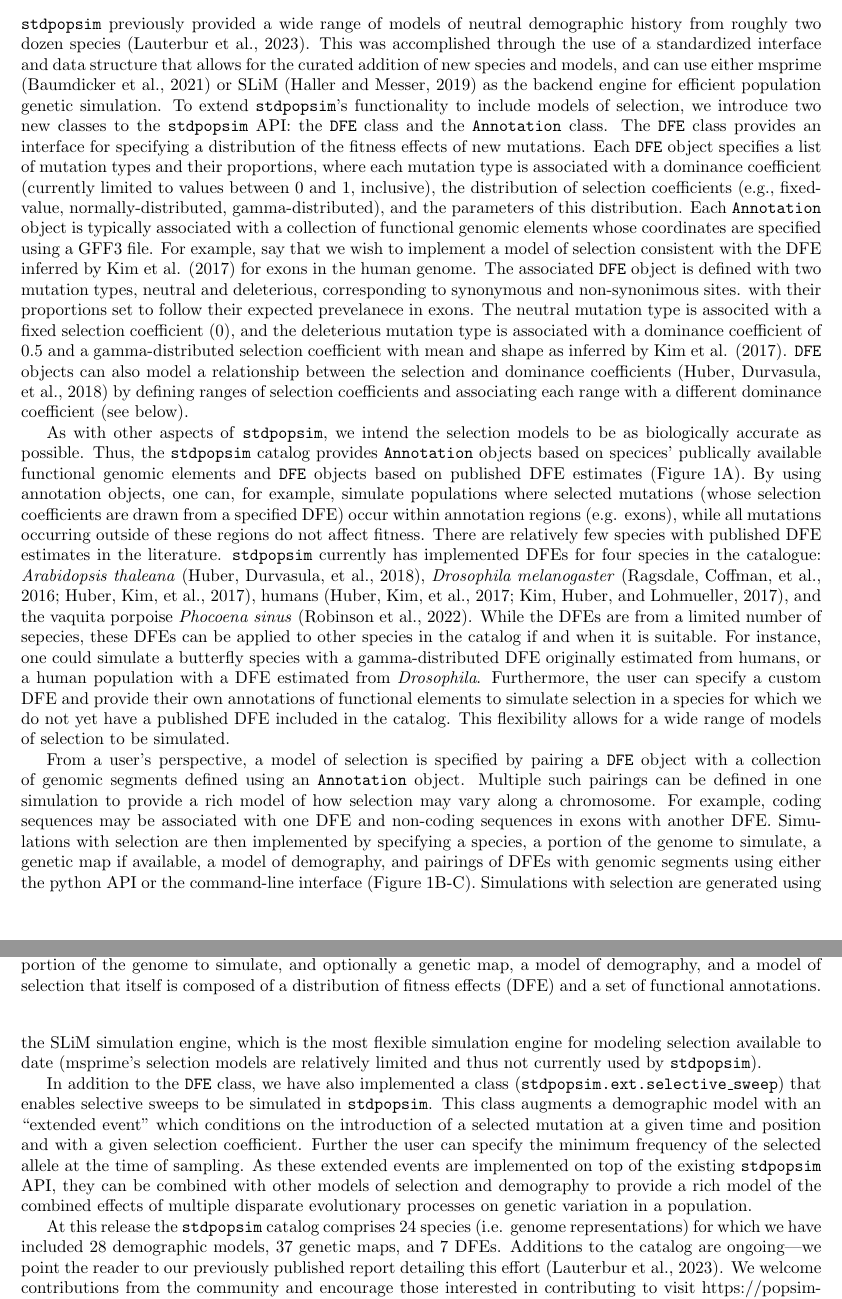
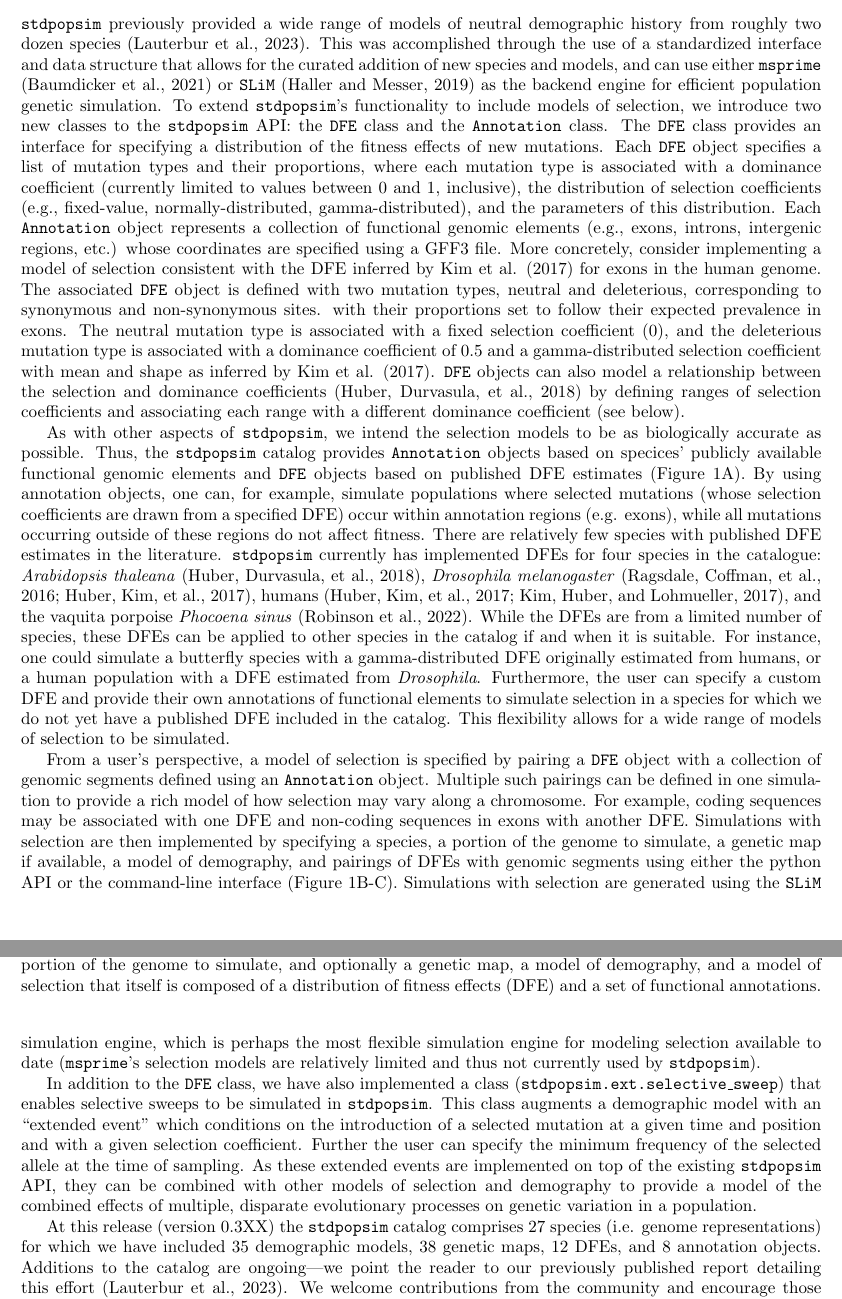
Before and after one commit to popsim-consortium/analysis2_manuscript, a LaTeX document (analysis2_manuscript.tex): two parts of pages 3 and 4 of 22, joined at a grey line, cut so that both start at the same text. Compiled offline with pdfLaTeX.

Commit message:
up to Inference of Ne

```diff
--- a/analysis2_manuscript.tex
+++ b/analysis2_manuscript.tex
@@ -323,13 +323,10 @@
     This was accomplished through the use of a standardized interface
     and data structure that allows for the curated addition of new
     species and models, and can use either
-    msprime \citep{Baumdicker2022} or SLiM \citep{haller2019slim}
+    \texttt{msprime} \citep{Baumdicker2022} or \texttt{SLiM} \citep{haller2019slim}
     as the backend engine for efficient population genetic simulation.
-    %IG: edited here to add details on the spec of the DFE and Annotation classes
-    %moved below the information on how they are used in simulation. Please check!
     To extend \stdpopsim's functionality to include models of selection,
     we introduce two new classes
-    %an important new class representing a specfic distribution of fitness effects
     to the \stdpopsim API: the \texttt{DFE} class and the \texttt{Annotation} class.
     The \texttt{DFE} class provides an interface for specifying
     a distribution of the fitness effects of new mutations.
@@ -339,16 +336,15 @@
     (currently limited to values between 0 and 1, inclusive),
     the distribution of selection coefficients (e.g., fixed-value, normally-distributed, gamma-distributed),
     and the parameters of this distribution.
-    Each \texttt{Annotation} object is typically associated with a collection of functional
-    genomic elements whose coordinates are specified using a GFF3 file. %
-    %
-    For example, say that we wish to implement a model of selection consistent with the
+    Each \texttt{Annotation} object represents a collection of functional
+    genomic elements (e.g., exons, introns, intergenic regions, etc.)
+    whose coordinates are specified using a GFF3 file.
+    More concretely, consider implementing a model of selection consistent with the
     DFE inferred by Kim et al. (\citeyear{kim2017inference}) for exons in the human genome.
     The associated \texttt{DFE} object is defined with two mutation types,
-    neutral and deleterious, corresponding to synonymous and non-synonimous sites.
-    with their proportions set to follow their expected
-    prevelanece in exons.
-    The neutral mutation type is associted with a fixed selection coefficient (0),
+    neutral and deleterious, corresponding to synonymous and non-synonymous sites.
+    with their proportions set to follow their expected prevalence in exons.
+    The neutral mutation type is associated with a fixed selection coefficient (0),
     and the deleterious mutation type is associated with a dominance coefficient of $0.5$ and
     a gamma-distributed selection coefficient
     with mean and shape as inferred by Kim et al. (\citeyear{kim2017inference}).
@@ -370,7 +366,7 @@
     \end{figure}
 
     As with other aspects of \stdpopsim, we intend the selection models to be as biologically accurate as possible.
-    Thus, the \stdpopsim catalog provides \texttt{Annotation} objects based on specices' publically available functional genomic elements
+    Thus, the \stdpopsim catalog provides \texttt{Annotation} objects based on specices' publicly available functional genomic elements
     and \texttt{DFE} objects based on published DFE estimates (Figure \ref{fig:schematic}A).
     By using annotation objects, one can, for example, simulate populations where selected mutations (whose selection
     coefficients are drawn from a specified DFE) occur within annotation regions (e.g. exons), while all mutations
@@ -379,21 +375,14 @@
     \stdpopsim currently has implemented DFEs for four species in the catalogue:
     \textit{Arabidopsis thaleana} \citep{huber2018gene}, \textit{Drosophila melanogaster} \citep{ragsdale2016triallelic,huber2017determining},
     humans \citep{huber2017determining,kim2017inference}, and the vaquita porpoise \textit{Phocoena sinus} \citep{robinson2022critically}.
-    While the DFEs are from a limited number of sepecies, these DFEs can be applied to other species
+    While the DFEs are from a limited number of species, these DFEs can be applied to other species
     in the catalog if and when it is suitable.
     For instance, one could simulate a butterfly species with a gamma-distributed DFE originally
     estimated from humans, or a human population with a DFE estimated from \textit{Drosophila}.
     Furthermore, the user can specify a custom DFE and provide their own annotations
     of functional elements to simulate selection in a species for which we do not yet have
     a published DFE included in the catalog. This flexibility allows for a wide range of
-    models of selection to be simulated. %, and for the results of these simulations to be
-    %compared to empirical data or used as a null model for hypothesis testing.
-    % DRS: commenting that stuff out because there are obviously other use cases that could be
-    % listed here (e.g. ML/ABC, and if we don't know enough about a species to do that then
-    % we probably have no business doing hypothesis testing either, which could be just as
-    % misleading or maybe even more so), so the simplest solution is to cut this as it is
-    % not needed here.
-
+    models of selection to be simulated.
 
     From a user's perspective, a model of selection is specified by pairing a \texttt{DFE} object
     with a collection of genomic segments defined using an \texttt{Annotation} object.
@@ -404,16 +393,10 @@
     a portion of the genome to simulate,
     a genetic map if available, a model of demography, and pairings of DFEs with genomic segments
     using either the python API or the command-line interface (Figure \ref{fig:schematic}B-C).
-    %IG: commented this out because I think it's covered by the text I wrote above
-    %A \texttt{DFE} object can apply to specified intervals within a chromosome,
-    %and can be combined with other \texttt{DFE} objects
     Simulations with selection are generated
-    using the SLiM simulation engine, which is
-    %is perhaps
+    using the \texttt{SLiM} simulation engine, which is perhaps
     the most flexible simulation engine for modeling selection available to date
-    (msprime's selection models are relatively limited and thus not currently used by \stdpopsim).
-    %IG: this is a nice statement, but I couldn't figure where to plug it after my changes so I'm leaving it commented
-    %all in an automated and user-friendly fashion.
+    (\texttt{msprime}'s selection models are relatively limited and thus not currently used by \stdpopsim).
 
     % sweep interface
     In addition to the \texttt{DFE} class, we have also implemented a class (\texttt{stdpopsim.ext.selective\_sweep})
@@ -423,14 +406,14 @@
     and with a given selection coefficient. Further the user can specify the minimum frequency
     of the selected allele at the time of sampling. As these extended events are implemented
     on top of the existing \stdpopsim API, they can be combined with other models of selection
-    and demography to provide a rich model of the combined effects of multiple disparate evolutionary processes
+    and demography to provide a model of the combined effects of multiple, disparate evolutionary processes
     on genetic variation in a population.
 
 
     % current numbers of DFEs / species / etc
-    % DRS: are we giving this a version number?
-    At this release the \stdpopsim catalog comprises 24 species (i.e. genome representations)
-    for which we have included 28 demographic models, 37 genetic maps, and 7 DFEs. %someone should double check the numbers
+    % ADK: check version number
+    At this release (version 0.3XX) the \stdpopsim catalog comprises 27 species (i.e. genome representations)
+    for which we have included 35 demographic models, 38 genetic maps, 12 DFEs, and 8 annotation objects. %ADK: checked this on 3/10/25
     Additions to the catalog are ongoing---we point the reader to our previously published
     report detailing this effort \citep{lauterbur2023expanding}. We welcome contributions from the
     community and encourage those interested in contributing to visit https://popsim-consortium.github.io/stdpopsim-docs
```
Also changed, not shown: analysis2_manuscript.tex (1 more changed lines).
